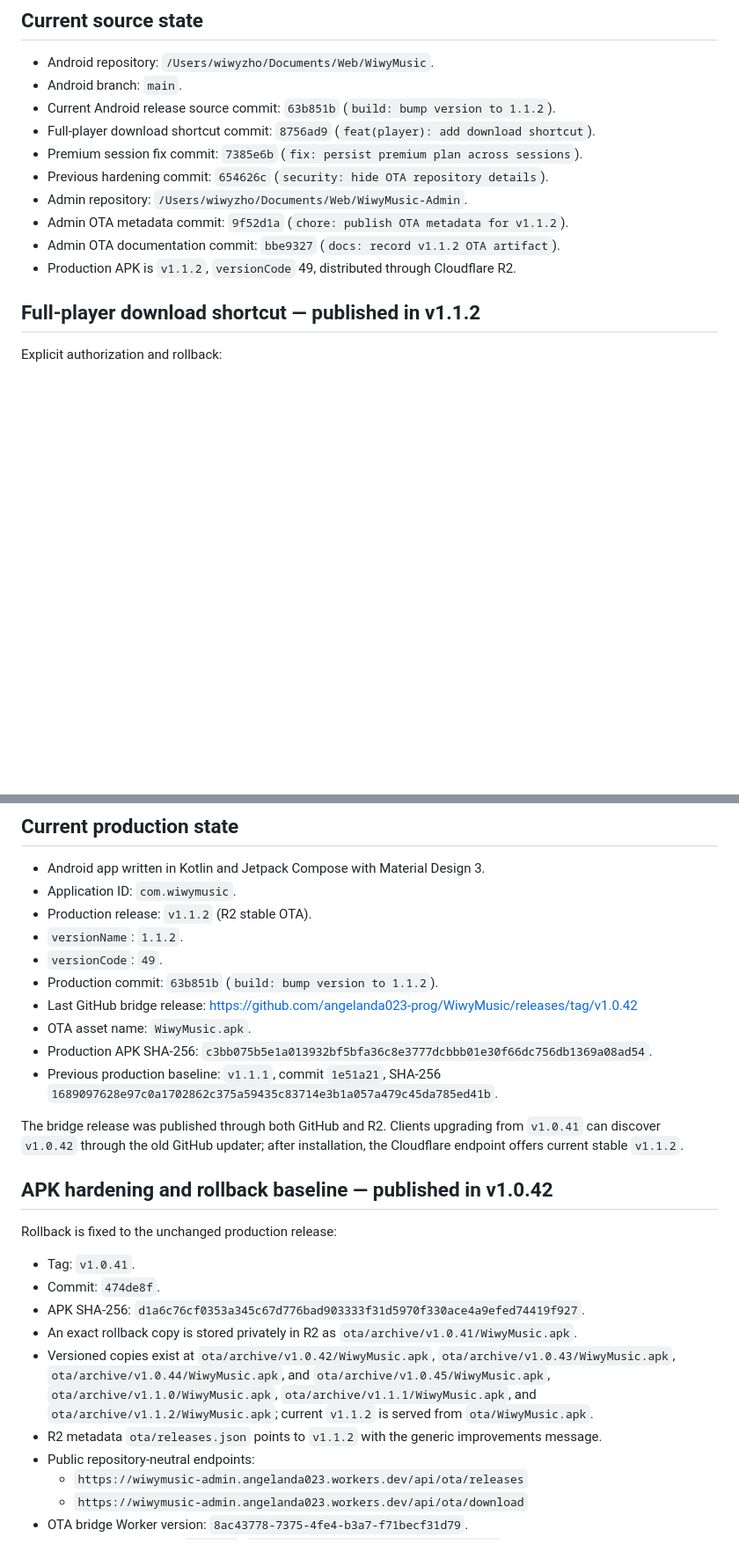
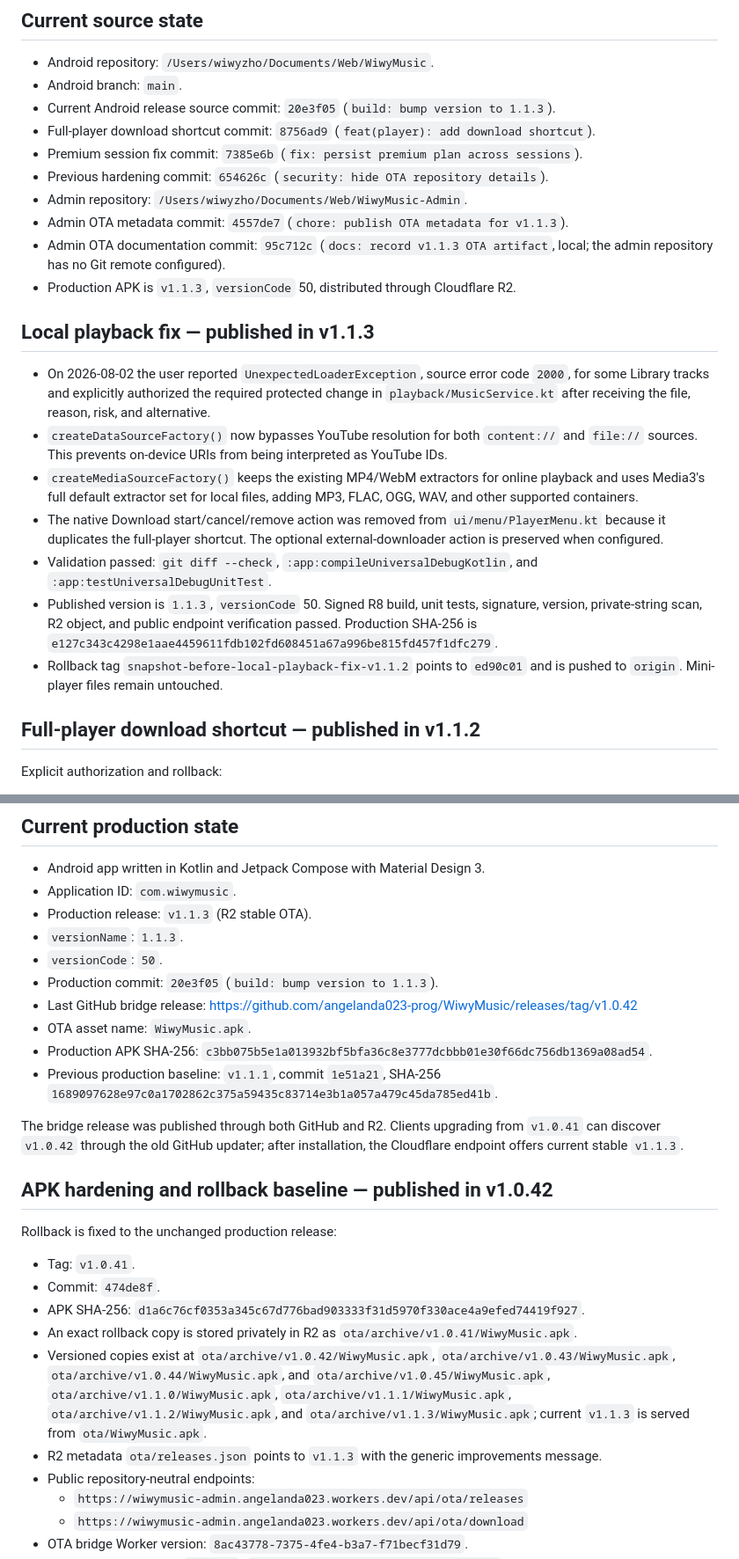
Before and after one commit to angelanda023-prog/WiwyMusic, a Markdown page: docs/AI_HANDOFF.md, 2 parts joined by grey strips. Shown at 88% size. GitHub-like rendering; blank space fills up the shorter version.

Commit message:
docs: record v1.1.3 release

```diff
--- a/docs/AI_HANDOFF.md
+++ b/docs/AI_HANDOFF.md
@@ -10,14 +10,36 @@ build, deployment, migration, or release. Do not create competing project-memory
 
 - Android repository: `/Users/wiwyzho/Documents/Web/WiwyMusic`.
 - Android branch: `main`.
-- Current Android release source commit: `63b851b` (`build: bump version to 1.1.2`).
+- Current Android release source commit: `20e3f05` (`build: bump version to 1.1.3`).
 - Full-player download shortcut commit: `8756ad9` (`feat(player): add download shortcut`).
 - Premium session fix commit: `7385e6b` (`fix: persist premium plan across sessions`).
 - Previous hardening commit: `654626c` (`security: hide OTA repository details`).
 - Admin repository: `/Users/wiwyzho/Documents/Web/WiwyMusic-Admin`.
-- Admin OTA metadata commit: `9f52d1a` (`chore: publish OTA metadata for v1.1.2`).
-- Admin OTA documentation commit: `bbe9327` (`docs: record v1.1.2 OTA artifact`).
-- Production APK is `v1.1.2`, `versionCode` 49, distributed through Cloudflare R2.
+- Admin OTA metadata commit: `4557de7` (`chore: publish OTA metadata for v1.1.3`).
+- Admin OTA documentation commit: `95c712c` (`docs: record v1.1.3 OTA artifact`, local;
+  the admin repository has no Git remote configured).
+- Production APK is `v1.1.3`, `versionCode` 50, distributed through Cloudflare R2.
+
+## Local playback fix — published in v1.1.3
+
+- On 2026-08-02 the user reported `UnexpectedLoaderException`, source error code `2000`, for
+  some Library tracks and explicitly authorized the required protected change in
+  `playback/MusicService.kt` after receiving the file, reason, risk, and alternative.
+- `createDataSourceFactory()` now bypasses YouTube resolution for both `content://` and
+  `file://` sources. This prevents on-device URIs from being interpreted as YouTube IDs.
+- `createMediaSourceFactory()` keeps the existing MP4/WebM extractors for online playback and
+  uses Media3's full default extractor set for local files, adding MP3, FLAC, OGG, WAV, and
+  other supported containers.
+- The native Download start/cancel/remove action was removed from `ui/menu/PlayerMenu.kt`
+  because it duplicates the full-player shortcut. The optional external-downloader action is
+  preserved when configured.
+- Validation passed: `git diff --check`, `:app:compileUniversalDebugKotlin`, and
+  `:app:testUniversalDebugUnitTest`.
+- Published version is `1.1.3`, `versionCode` 50. Signed R8 build, unit tests, signature,
+  version, private-string scan, R2 object, and public endpoint verification passed. Production
+  SHA-256 is `e127c343c4298e1aae4459611fdb102fd608451a67a996be815fd457f1dfc279`.
+- Rollback tag `snapshot-before-local-playback-fix-v1.1.2` points to `ed90c01` and is pushed
+  to `origin`. Mini-player files remain untouched.
 
 ## Full-player download shortcut — published in v1.1.2
 
@@ -192,10 +214,10 @@ admin panel.
 
 - Android app written in Kotlin and Jetpack Compose with Material Design 3.
 - Application ID: `com.wiwymusic`.
-- Production release: `v1.1.2` (R2 stable OTA).
-- `versionName`: `1.1.2`.
-- `versionCode`: `49`.
-- Production commit: `63b851b` (`build: bump version to 1.1.2`).
+- Production release: `v1.1.3` (R2 stable OTA).
+- `versionName`: `1.1.3`.
+- `versionCode`: `50`.
+- Production commit: `20e3f05` (`build: bump version to 1.1.3`).
 - Last GitHub bridge release: <https://github.com/angelanda023-prog/WiwyMusic/releases/tag/v1.0.42>
 - OTA asset name: `WiwyMusic.apk`.
 - Production APK SHA-256: `c3bb075b5e1a013932bf5bfa36c8e3777dcbbb01e30f66dc756db1369a08ad54`.
@@ -204,7 +226,7 @@ admin panel.
 
 The bridge release was published through both GitHub and R2. Clients upgrading from `v1.0.41`
 can discover `v1.0.42` through the old GitHub updater; after installation, the Cloudflare
-endpoint offers current stable `v1.1.2`.
+endpoint offers current stable `v1.1.3`.
 
 ## APK hardening and rollback baseline — published in v1.0.42
 
@@ -218,9 +240,9 @@ Rollback is fixed to the unchanged production release:
 - Versioned copies exist at `ota/archive/v1.0.42/WiwyMusic.apk`,
   `ota/archive/v1.0.43/WiwyMusic.apk`, `ota/archive/v1.0.44/WiwyMusic.apk`, and
   `ota/archive/v1.0.45/WiwyMusic.apk`, `ota/archive/v1.1.0/WiwyMusic.apk`,
-  `ota/archive/v1.1.1/WiwyMusic.apk`, and `ota/archive/v1.1.2/WiwyMusic.apk`; current
-  `v1.1.2` is served from `ota/WiwyMusic.apk`.
-- R2 metadata `ota/releases.json` points to `v1.1.2` with the generic improvements message.
+  `ota/archive/v1.1.1/WiwyMusic.apk`, `ota/archive/v1.1.2/WiwyMusic.apk`, and
+  `ota/archive/v1.1.3/WiwyMusic.apk`; current `v1.1.3` is served from `ota/WiwyMusic.apk`.
+- R2 metadata `ota/releases.json` points to `v1.1.3` with the generic improvements message.
 - Public repository-neutral endpoints:
   - `https://wiwymusic-admin.angelanda023.workers.dev/api/ota/releases`
   - `https://wiwymusic-admin.angelanda023.workers.dev/api/ota/download`
```
Also changed, not shown: other parts of docs/AI_HANDOFF.md (+2 -2 lines).
